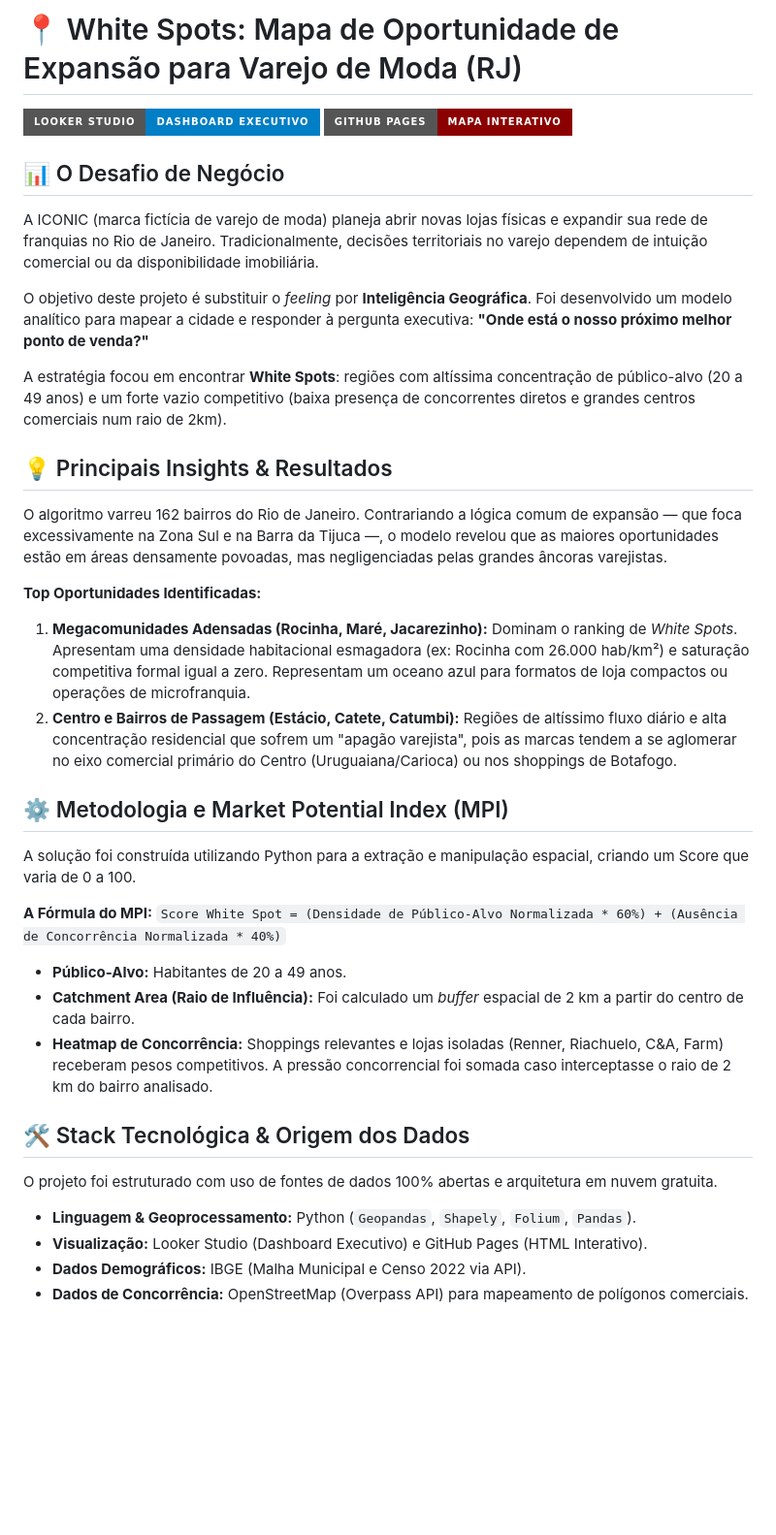
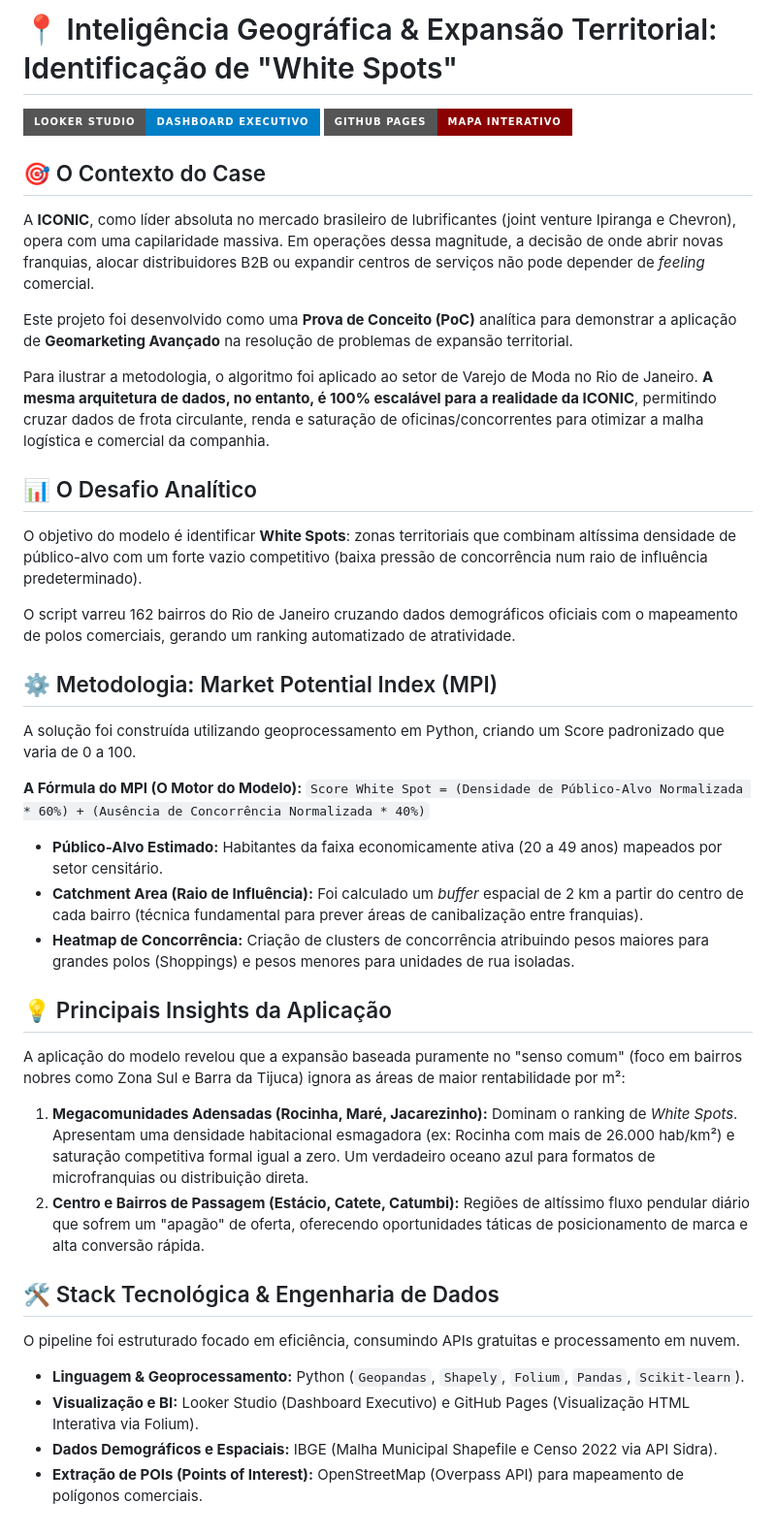
Before and after one commit to AlexandreSantosRodrigues/white-spots-rj, a Markdown page: README.md, the part around the change. Shown at 97% size. Rendered like a GitHub page; badges without logos; blank space fills up the shorter version.

```diff
--- a/README.md
+++ b/README.md
@@ -1,36 +1,40 @@
-# 📍 White Spots: Mapa de Oportunidade de Expansão para Varejo de Moda (RJ)
+# 📍 Inteligência Geográfica & Expansão Territorial: Identificação de "White Spots"
 
 [![Visualizar Dashboard](https://img.shields.io/badge/Looker_Studio-Dashboard_Executivo-blue?style=for-the-badge&logo=looker)]((INSERIR_SEU_LINK_DO_LOOKER_STUDIO))
 [![Visualizar Mapa](https://img.shields.io/badge/GitHub_Pages-Mapa_Interativo-darkred?style=for-the-badge&logo=github)]((INSERIR_SEU_LINK_DO_GITHUB_PAGES))
 
-## 📊 O Desafio de Negócio
-A ICONIC (marca fictícia de varejo de moda) planeja abrir novas lojas físicas e expandir sua rede de franquias no Rio de Janeiro. Tradicionalmente, decisões territoriais no varejo dependem de intuição comercial ou da disponibilidade imobiliária.
+## 🎯 O Contexto do Case
+A **ICONIC**, como líder absoluta no mercado brasileiro de lubrificantes (joint venture Ipiranga e Chevron), opera com uma capilaridade massiva. Em operações dessa magnitude, a decisão de onde abrir novas franquias, alocar distribuidores B2B ou expandir centros de serviços não pode depender de *feeling* comercial.
 
-O objetivo deste projeto é substituir o *feeling* por **Inteligência Geográfica**. Foi desenvolvido um modelo analítico para mapear a cidade e responder à pergunta executiva: **"Onde está o nosso próximo melhor ponto de venda?"**
+Este projeto foi desenvolvido como uma **Prova de Conceito (PoC)** analítica para demonstrar a aplicação de **Geomarketing Avançado** na resolução de problemas de expansão territorial.
 
-A estratégia focou em encontrar **White Spots**: regiões com altíssima concentração de público-alvo (20 a 49 anos) e um forte vazio competitivo (baixa presença de concorrentes diretos e grandes centros comerciais num raio de 2km).
+Para ilustrar a metodologia, o algoritmo foi aplicado ao setor de Varejo de Moda no Rio de Janeiro. **A mesma arquitetura de dados, no entanto, é 100% escalável para a realidade da ICONIC**, permitindo cruzar dados de frota circulante, renda e saturação de oficinas/concorrentes para otimizar a malha logística e comercial da companhia.
 
-## 💡 Principais Insights & Resultados
-O algoritmo varreu 162 bairros do Rio de Janeiro. Contrariando a lógica comum de expansão — que foca excessivamente na Zona Sul e na Barra da Tijuca —, o modelo revelou que as maiores oportunidades estão em áreas densamente povoadas, mas negligenciadas pelas grandes âncoras varejistas.
+## 📊 O Desafio Analítico
+O objetivo do modelo é identificar **White Spots**: zonas territoriais que combinam altíssima densidade de público-alvo com um forte vazio competitivo (baixa pressão de concorrência num raio de influência predeterminado).
 
-**Top Oportunidades Identificadas:**
-1. **Megacomunidades Adensadas (Rocinha, Maré, Jacarezinho):** Dominam o ranking de *White Spots*. Apresentam uma densidade habitacional esmagadora (ex: Rocinha com 26.000 hab/km²) e saturação competitiva formal igual a zero. Representam um oceano azul para formatos de loja compactos ou operações de microfranquia.
-2. **Centro e Bairros de Passagem (Estácio, Catete, Catumbi):** Regiões de altíssimo fluxo diário e alta concentração residencial que sofrem um "apagão varejista", pois as marcas tendem a se aglomerar no eixo comercial primário do Centro (Uruguaiana/Carioca) ou nos shoppings de Botafogo.
+O script varreu 162 bairros do Rio de Janeiro cruzando dados demográficos oficiais com o mapeamento de polos comerciais, gerando um ranking automatizado de atratividade.
 
-## ⚙️ Metodologia e Market Potential Index (MPI)
-A solução foi construída utilizando Python para a extração e manipulação espacial, criando um Score que varia de 0 a 100.
+## ⚙️ Metodologia: Market Potential Index (MPI)
+A solução foi construída utilizando geoprocessamento em Python, criando um Score padronizado que varia de 0 a 100.
 
-**A Fórmula do MPI:**
+**A Fórmula do MPI (O Motor do Modelo):**
 `Score White Spot = (Densidade de Público-Alvo Normalizada * 60%) + (Ausência de Concorrência Normalizada * 40%)`
 
-*   **Público-Alvo:** Habitantes de 20 a 49 anos.
-*   **Catchment Area (Raio de Influência):** Foi calculado um *buffer* espacial de 2 km a partir do centro de cada bairro.
-*   **Heatmap de Concorrência:** Shoppings relevantes e lojas isoladas (Renner, Riachuelo, C&A, Farm) receberam pesos competitivos. A pressão concorrencial foi somada caso interceptasse o raio de 2 km do bairro analisado.
+*   **Público-Alvo Estimado:** Habitantes da faixa economicamente ativa (20 a 49 anos) mapeados por setor censitário.
+*   **Catchment Area (Raio de Influência):** Foi calculado um *buffer* espacial de 2 km a partir do centro de cada bairro (técnica fundamental para prever áreas de canibalização entre franquias).
+*   **Heatmap de Concorrência:** Criação de clusters de concorrência atribuindo pesos maiores para grandes polos (Shoppings) e pesos menores para unidades de rua isoladas.
 
-## 🛠️ Stack Tecnológica & Origem dos Dados
-O projeto foi estruturado com uso de fontes de dados 100% abertas e arquitetura em nuvem gratuita.
+## 💡 Principais Insights da Aplicação
+A aplicação do modelo revelou que a expansão baseada puramente no "senso comum" (foco em bairros nobres como Zona Sul e Barra da Tijuca) ignora as áreas de maior rentabilidade por m²:
 
-*   **Linguagem & Geoprocessamento:** Python (`Geopandas`, `Shapely`, `Folium`, `Pandas`).
-*   **Visualização:** Looker Studio (Dashboard Executivo) e GitHub Pages (HTML Interativo).
-*   **Dados Demográficos:** IBGE (Malha Municipal e Censo 2022 via API).
-*   **Dados de Concorrência:** OpenStreetMap (Overpass API) para mapeamento de polígonos comerciais.
+1. **Megacomunidades Adensadas (Rocinha, Maré, Jacarezinho):** Dominam o ranking de *White Spots*. Apresentam uma densidade habitacional esmagadora (ex: Rocinha com mais de 26.000 hab/km²) e saturação competitiva formal igual a zero. Um verdadeiro oceano azul para formatos de microfranquias ou distribuição direta.
+2. **Centro e Bairros de Passagem (Estácio, Catete, Catumbi):** Regiões de altíssimo fluxo pendular diário que sofrem um "apagão" de oferta, oferecendo oportunidades táticas de posicionamento de marca e alta conversão rápida.
+
+## 🛠️ Stack Tecnológica & Engenharia de Dados
+O pipeline foi estruturado focado em eficiência, consumindo APIs gratuitas e processamento em nuvem.
+
+*   **Linguagem & Geoprocessamento:** Python (`Geopandas`, `Shapely`, `Folium`, `Pandas`, `Scikit-learn`).
+*   **Visualização e BI:** Looker Studio (Dashboard Executivo) e GitHub Pages (Visualização HTML Interativa via Folium).
+*   **Dados Demográficos e Espaciais:** IBGE (Malha Municipal Shapefile e Censo 2022 via API Sidra).
+*   **Extração de POIs (Points of Interest):** OpenStreetMap (Overpass API) para mapeamento de polígonos comerciais.
```
